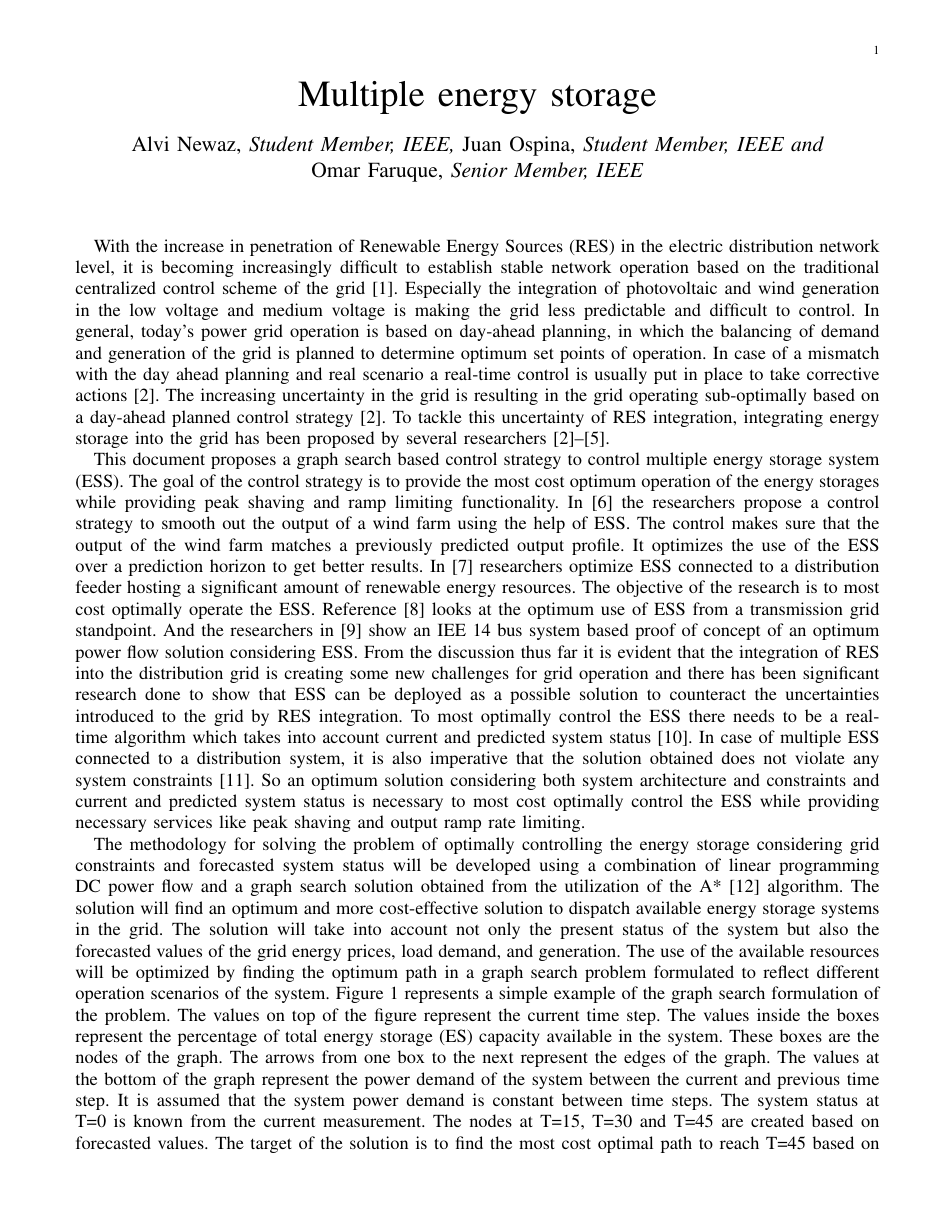
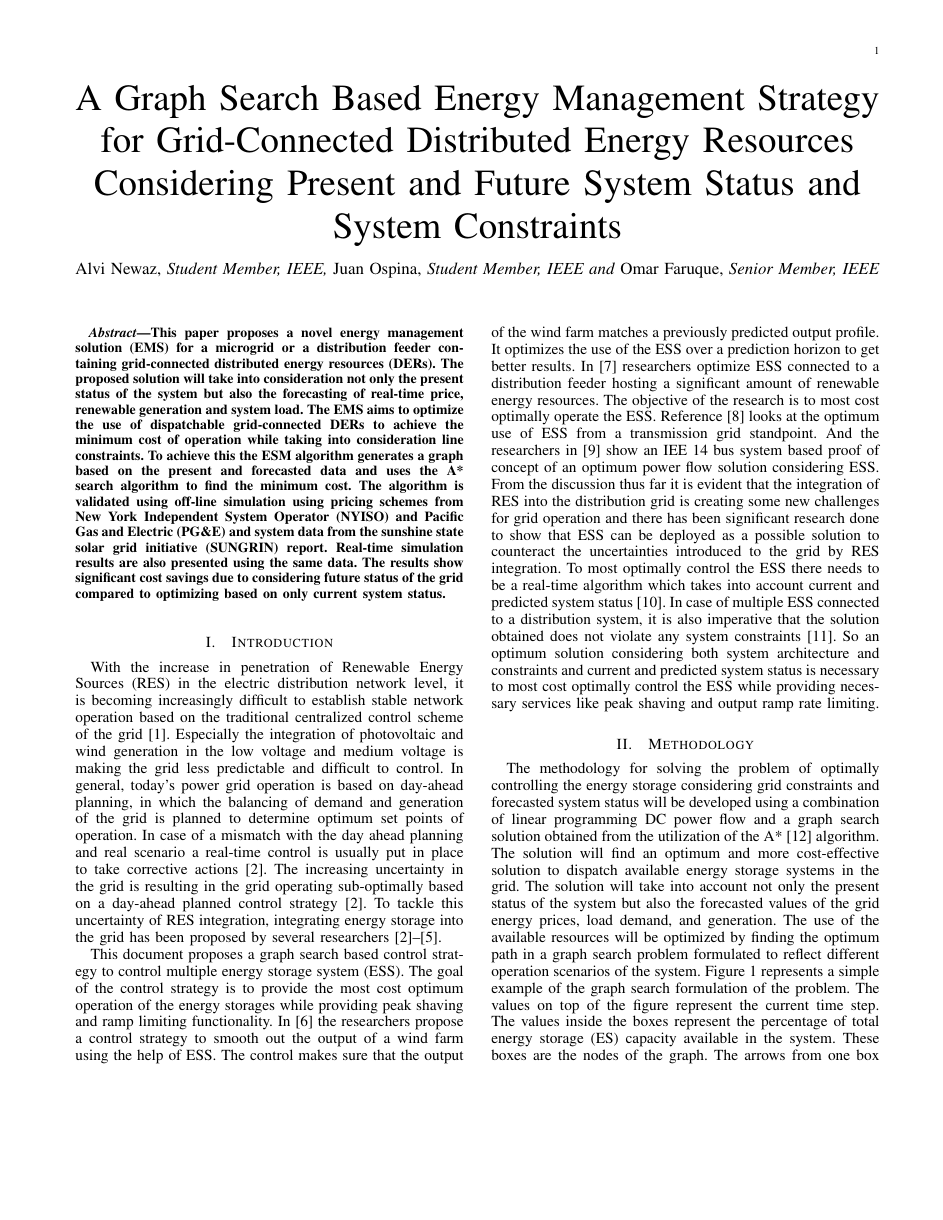
Before and after one commit to allvi15m/A_STAR_MULTIPLE_SOURCE, a LaTeX paper (00_main.tex): page 1 of 4 before the commit and page 1 of 3 after it. Compiled offline with pdfLaTeX.

Commit message:
Abstract draft

```diff
--- a/00_main.tex
+++ b/00_main.tex
@@ -1,6 +1,6 @@
 
 %use mybib.bib for bibliography. bibtex is used for bibliography
-\documentclass[journal,12pt,onecolumn]{IEEEtran}
+\documentclass[journal]{IEEEtran}
 \usepackage[utf8]{inputenc}
 \usepackage{graphicx}
 \usepackage{cite}
@@ -38,7 +38,7 @@
 
 \begin{document}
 
-\title{Multiple energy storage}
+\title{A Graph Search Based Energy Management Strategy for Grid-Connected Distributed Energy Resources Considering Present and Future System Status and System Constraints}
 
 \author{ Alvi~Newaz,~\IEEEmembership{Student Member,~IEEE,}
 Juan~Ospina,~\IEEEmembership{Student Member,~IEEE and}
@@ -51,12 +51,17 @@ Juan~Ospina,~\IEEEmembership{Student Member,~IEEE and}
 
 \maketitle
 \IEEEpeerreviewmaketitle
-%\section{Multiple objective A}
+
+
+\begin{abstract}
+This paper proposes a novel energy management solution (EMS) for a microgrid or a distribution feeder containing grid-connected distributed energy resources (DERs). The proposed solution will take into consideration not only the present status of the system but also the forecasting of real-time price, renewable generation and system load. The EMS aims to optimize the use of dispatchable grid-connected DERs to achieve the minimum cost of operation while taking into consideration line constraints. To achieve this the ESM algorithm generates a graph based on the present and forecasted data and uses the A* search algorithm to find the minimum cost. The algorithm is validated using off-line simulation using pricing schemes from New York Independent System Operator (NYISO) and Pacific Gas and Electric (PG\&E) and system data from the sunshine state solar grid initiative (SUNGRIN) report. Real-time simulation results are also presented using the same data. The results show significant cost savings due to considering future status of the grid compared to optimizing based on only current system status.
+\end{abstract}
+\section{Introduction}
 With the increase in penetration of Renewable Energy Sources (RES) in the electric distribution network level, it is becoming increasingly difficult to establish stable network operation based on the traditional centralized control scheme of the grid \cite{WHY}. Especially the integration of photovoltaic and wind generation in the low voltage and medium voltage is making the grid less predictable and difficult to control. In general, today's power grid operation is based on day-ahead planning, in which the balancing of demand and generation of the grid is planned to determine optimum set points of operation. In case of a mismatch with the day ahead planning and real scenario a real-time control is usually put in place to take corrective actions \cite{WHY2}. The increasing uncertainty in the grid is resulting in the grid operating sub-optimally based on a day-ahead planned control strategy \cite{WHY2}. To tackle this uncertainty of RES integration, integrating energy storage into the grid has been proposed by several researchers \cite{WHY2,ESI1,ES2,ES3}.
 
 This document proposes a graph search based control strategy to control multiple energy storage system (ESS). The goal of the control strategy is to provide the most cost optimum operation of the energy storages while providing peak shaving and ramp limiting functionality. In \cite{IM1} the researchers propose a control strategy to smooth out the output of a wind farm using the help of ESS. The control makes sure that the output of the wind farm matches a previously predicted output profile. It optimizes the use of the ESS over a prediction horizon to get better results. In \cite{IM2} researchers optimize ESS connected to a distribution feeder hosting a significant amount of renewable energy resources. The objective of the research is to most cost optimally operate the ESS. Reference \cite{IM3} looks at the optimum use of ESS from a transmission grid standpoint. And the researchers in \cite{IM4} show an IEE 14 bus system based proof of concept of an optimum power flow solution considering ESS. From the discussion thus far it is evident that the integration of RES into the distribution grid is creating some new challenges for grid operation and there has been significant research done to show that ESS can be deployed as a possible solution to counteract the uncertainties introduced to the grid by RES integration. To most optimally control the ESS there needs to be a real-time algorithm which takes into account current and predicted system status \cite{gupta_francis_ospina_newaz_2018}. In case of multiple ESS connected to a distribution system, it is also imperative that the solution obtained does not violate any system constraints \cite{rt4}. So an optimum solution considering both system architecture and constraints and current and predicted system status is necessary to most cost optimally control the ESS while providing necessary services like peak shaving and output ramp rate limiting.
 
-
+\section{Methodology}
 The methodology for solving the problem of optimally controlling the energy storage considering grid constraints and forecasted system status will be developed using a combination of linear programming DC power flow and a graph search solution obtained from the utilization of the A* \cite{a8book} algorithm. The solution will find an optimum and more cost-effective solution to dispatch available energy storage systems in the grid. The solution will take into account not only the present status of the system but also the forecasted values of the grid energy prices, load demand, and generation. The use of the available resources will be optimized by finding the optimum path in a graph search problem formulated to reflect different operation scenarios of the system. Figure \ref{fig:F1_1_Dis} represents a simple example of the graph search formulation of the problem. The values on top of the figure represent the current time step. The values inside the boxes represent the percentage of total energy storage (ES) capacity available in the system. These boxes are the nodes of the graph. The arrows from one box to the next represent the edges of the graph. The values at the bottom of the graph represent the power demand of the system between the current and previous time step. It is assumed that the system power demand is constant between time steps. The system status at T=0 is known from the current measurement. The nodes at T=15, T=30 and T=45 are created based on forecasted values. The target of the solution is to find the most cost optimal path to reach T=45 based on the predictions available. The actual graph formulated will expand 24 hours into the future (T=0 to T=1440) with 15 minute time interval. And the states between the upper and lower limit of the Total energy of the system will be discretized with steps of 2\%.
 
 \begin{figure}[!ht]
```
Also changed, not shown: figs/ONE_LINE.png (added), figs/One_line_diagram.png (deleted), 00_main.tex (6 more changed lines).
